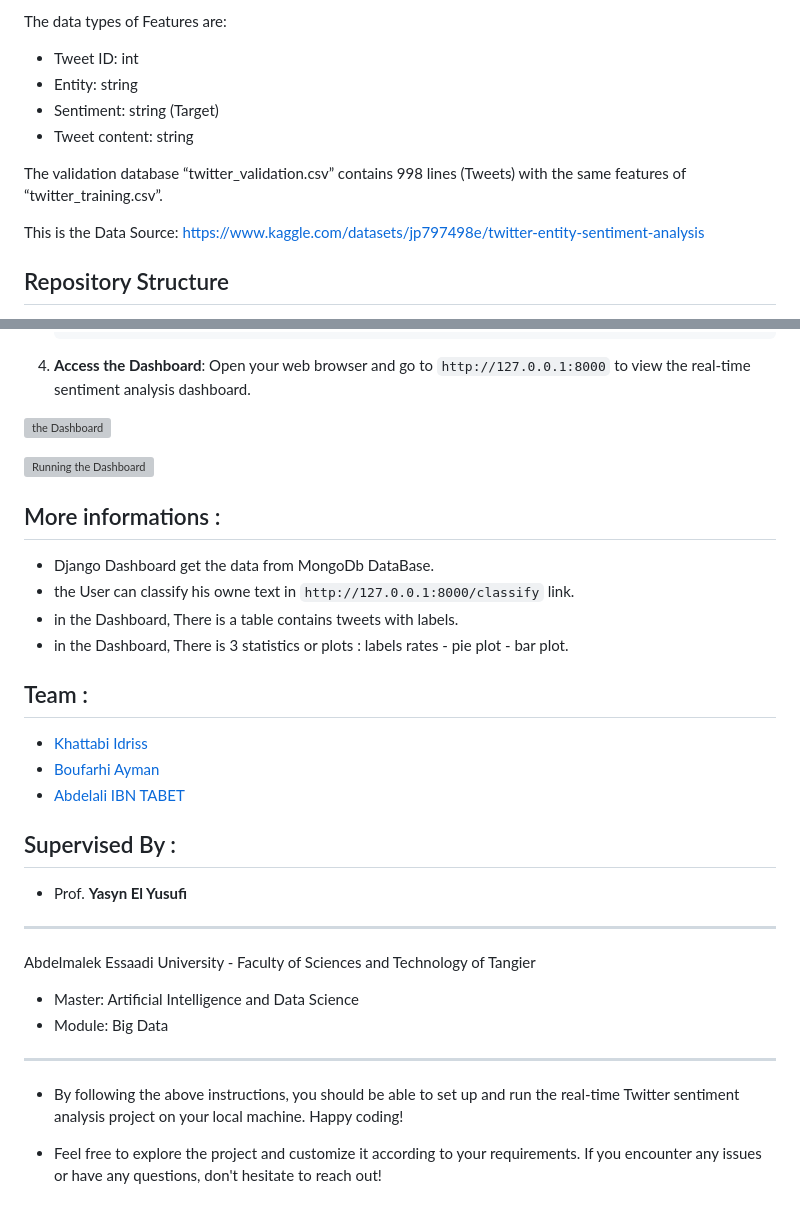
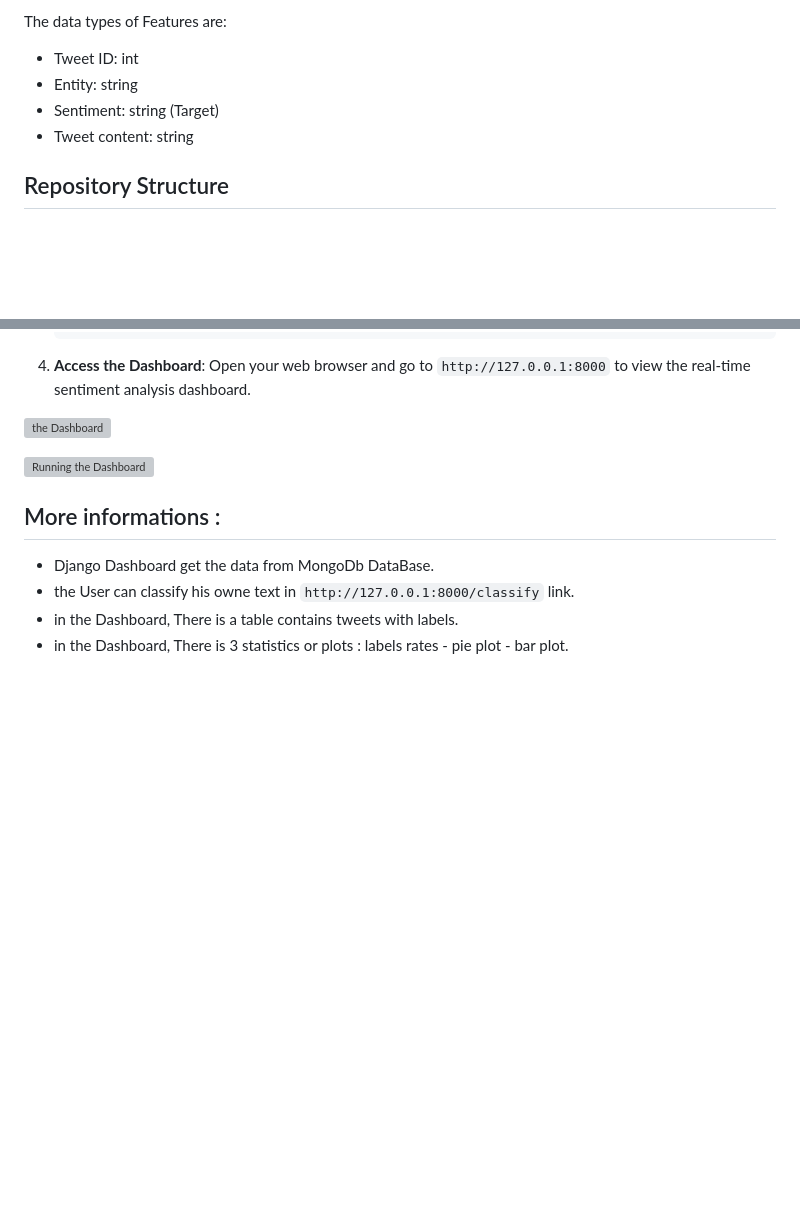
Before and after one commit to Rakshith9125/Rakshith9125-Real-Time-Social-Media-Analytics-Pipeline-Building-a-Robust-Data-Processing-Framework, a Markdown page: README.md, 2 parts joined by grey strips. Rendered like a GitHub page; blank space fills up the shorter version; grey boxes are pictures that could not be loaded.

```diff
--- a/README.md
+++ b/README.md
@@ -34,11 +34,6 @@ The data types of Features are:
 - Entity: string
 - Sentiment: string (Target)
 - Tweet content: string
-
-The validation database “twitter_validation.csv” contains 998 lines (Tweets) with the same features of “twitter_training.csv”.
-
-This is the Data Source:
-https://www.kaggle.com/datasets/jp797498e/twitter-entity-sentiment-analysis
 
 ## Repository Structure
 
@@ -167,27 +162,3 @@ this is an img of the MongoDBCompass after Running the Kafka and Spark Streaming
 - the User can classify his owne text in `http://127.0.0.1:8000/classify` link.
 - in the Dashboard, There is a table contains tweets with labels.
 - in the Dashboard, There is 3 statistics or plots : labels rates - pie plot - bar plot.
-
-
-## Team :
-
-- [Khattabi Idriss](https://github.com/drisskhattabi6)
-- [Boufarhi Ayman](https://github.com/aymanboufarhi)
-- [Abdelali IBN TABET](https://github.com/abd-ibn)
-
-## Supervised By :
-
-- Prof. **Yasyn El Yusufi**
-
----
-
-Abdelmalek Essaadi University - Faculty of Sciences and Technology of Tangier
-
-- Master: Artificial Intelligence and Data Science
-- Module: Big Data
-
----
-
-- By following the above instructions, you should be able to set up and run the real-time Twitter sentiment analysis project on your local machine. Happy coding!
-
-- Feel free to explore the project and customize it according to your requirements. If you encounter any issues or have any questions, don't hesitate to reach out!
```
